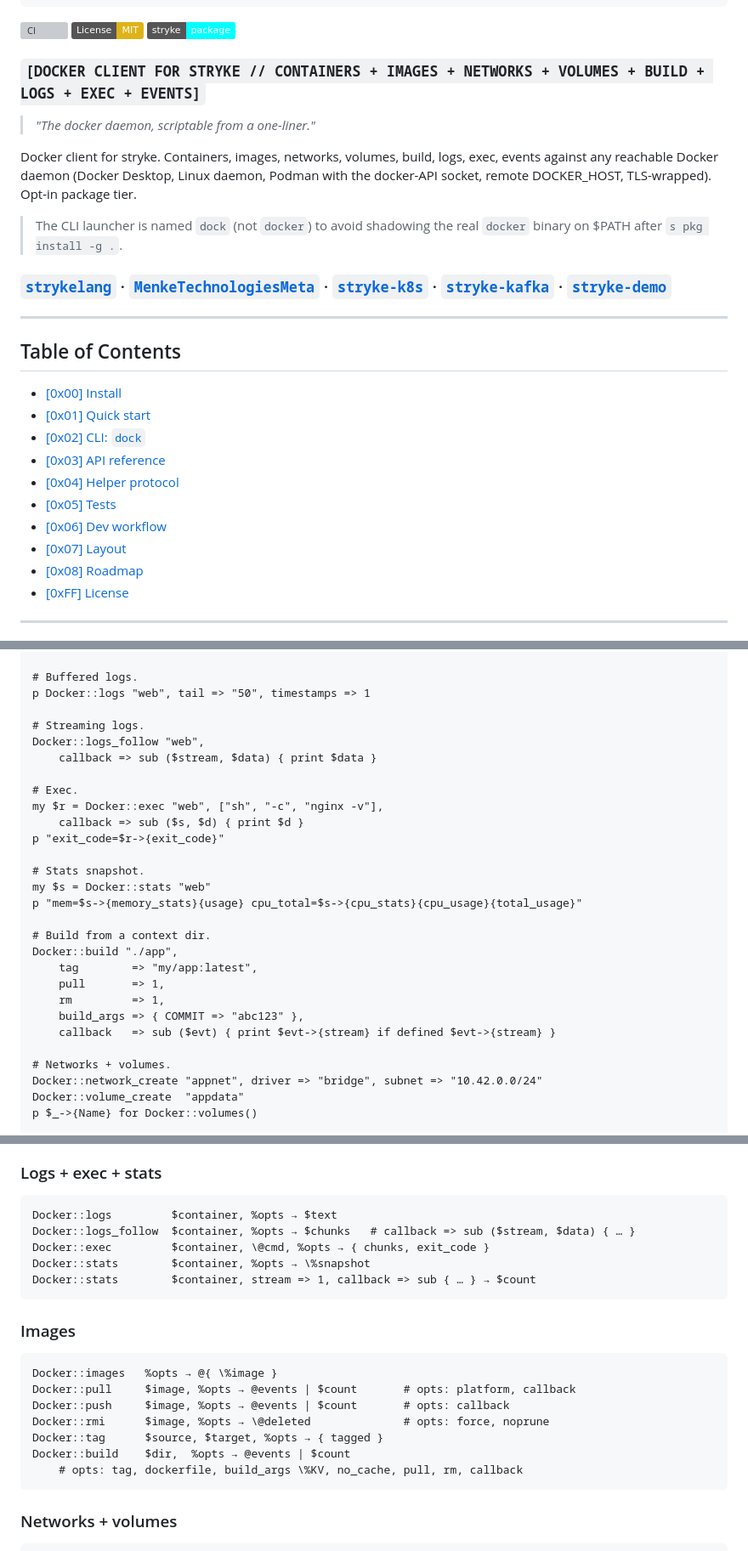
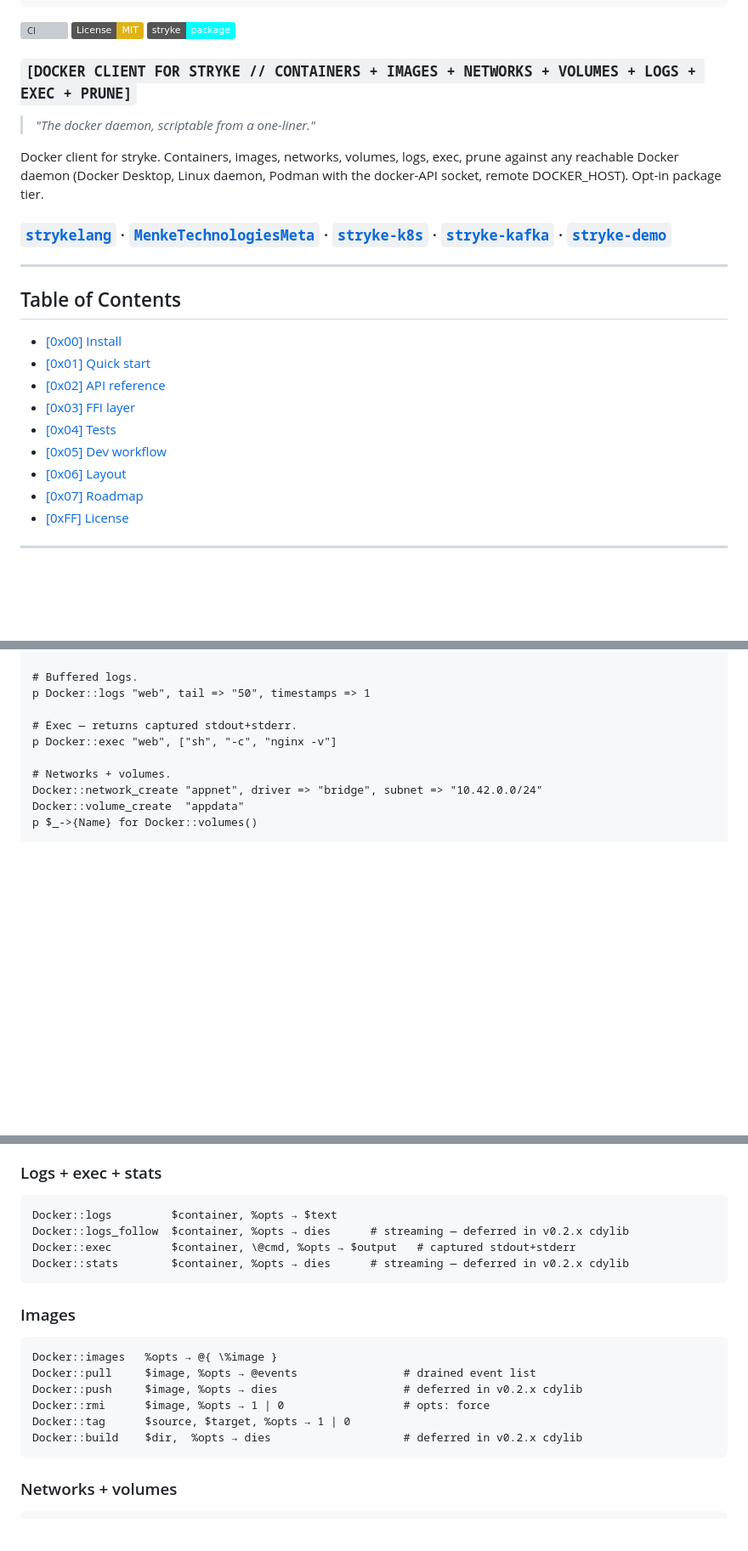
Before and after one commit to MenkeTechnologies/stryke-docker, a Markdown page: README.md, 3 parts joined by grey strips. Shown at 85% size. GitHub-like rendering; badges without logos; blank space fills up the shorter version; grey boxes are pictures that could not be loaded.

````diff
--- a/README.md
+++ b/README.md
@@ -12,17 +12,14 @@
 [![License: MIT](https://img.shields.io/badge/License-MIT-yellow.svg)](https://opensource.org/licenses/MIT)
 [![stryke](https://img.shields.io/badge/stryke-package-cyan.svg)](https://github.com/MenkeTechnologies/strykelang)
 
-### `[DOCKER CLIENT FOR STRYKE // CONTAINERS + IMAGES + NETWORKS + VOLUMES + BUILD + LOGS + EXEC + EVENTS]`
+### `[DOCKER CLIENT FOR STRYKE // CONTAINERS + IMAGES + NETWORKS + VOLUMES + LOGS + EXEC + PRUNE]`
 
 > *"The docker daemon, scriptable from a one-liner."*
 
-Docker client for stryke. Containers, images, networks, volumes, build,
-logs, exec, events against any reachable Docker daemon (Docker Desktop,
-Linux daemon, Podman with the docker-API socket, remote DOCKER_HOST,
-TLS-wrapped). Opt-in package tier.
-
-> The CLI launcher is named `dock` (not `docker`) to avoid shadowing
-> the real `docker` binary on $PATH after `s pkg install -g .`.
+Docker client for stryke. Containers, images, networks, volumes, logs,
+exec, prune against any reachable Docker daemon (Docker Desktop, Linux
+daemon, Podman with the docker-API socket, remote DOCKER_HOST). Opt-in
+package tier.
 
 ### [`strykelang`](https://github.com/MenkeTechnologies/strykelang) &middot; [`MenkeTechnologiesMeta`](https://github.com/MenkeTechnologies/MenkeTechnologiesMeta) · [`stryke-k8s`](https://github.com/MenkeTechnologies/stryke-k8s) · [`stryke-kafka`](https://github.com/MenkeTechnologies/stryke-kafka) · [`stryke-demo`](https://github.com/MenkeTechnologies/stryke-demo)
 
@@ -32,13 +29,12 @@ TLS-wrapped). Opt-in package tier.
 
 - [\[0x00\] Install](#0x00-install)
 - [\[0x01\] Quick start](#0x01-quick-start)
-- [\[0x02\] CLI: `dock`](#0x02-cli-dock)
-- [\[0x03\] API reference](#0x03-api-reference)
-- [\[0x04\] Helper protocol](#0x04-helper-protocol)
-- [\[0x05\] Tests](#0x05-tests)
-- [\[0x06\] Dev workflow](#0x06-dev-workflow)
-- [\[0x07\] Layout](#0x07-layout)
-- [\[0x08\] Roadmap](#0x08-roadmap)
+- [\[0x02\] API reference](#0x02-api-reference)
+- [\[0x03\] FFI layer](#0x03-ffi-layer)
+- [\[0x04\] Tests](#0x04-tests)
+- [\[0x05\] Dev workflow](#0x05-dev-workflow)
+- [\[0x06\] Layout](#0x06-layout)
+- [\[0x07\] Roadmap](#0x07-roadmap)
 - [\[0xFF\] License](#0xff-license)
 
 ---
@@ -98,26 +94,8 @@ for my $c (@web) {
 # Buffered logs.
 p Docker::logs "web", tail => "50", timestamps => 1
 
-# Streaming logs.
-Docker::logs_follow "web",
-    callback => sub ($stream, $data) { print $data }
-
-# Exec.
-my $r = Docker::exec "web", ["sh", "-c", "nginx -v"],
-    callback => sub ($s, $d) { print $d }
-p "exit_code=$r->{exit_code}"
-
-# Stats snapshot.
-my $s = Docker::stats "web"
-p "mem=$s->{memory_stats}{usage} cpu_total=$s->{cpu_stats}{cpu_usage}{total_usage}"
-
-# Build from a context dir.
-Docker::build "./app",
-    tag        => "my/app:latest",
-    pull       => 1,
-    rm         => 1,
-    build_args => { COMMIT => "abc123" },
-    callback   => sub ($evt) { print $evt->{stream} if defined $evt->{stream} }
+# Exec — returns captured stdout+stderr.
+p Docker::exec "web", ["sh", "-c", "nginx -v"]
 
 # Networks + volumes.
 Docker::network_create "appnet", driver => "bridge", subnet => "10.42.0.0/24"
@@ -226,22 +153,20 @@ network, workdir, user, hostname, restart, rm, tty`
 
 ```stryke
 Docker::logs         $container, %opts → $text
-Docker::logs_follow  $container, %opts → $chunks   # callback => sub ($stream, $data) { … }
-Docker::exec         $container, \@cmd, %opts → { chunks, exit_code }
-Docker::stats        $container, %opts → \%snapshot
-Docker::stats        $container, stream => 1, callback => sub { … } → $count
+Docker::logs_follow  $container, %opts → dies      # streaming — deferred in v0.2.x cdylib
+Docker::exec         $container, \@cmd, %opts → $output   # captured stdout+stderr
+Docker::stats        $container, %opts → dies      # streaming — deferred in v0.2.x cdylib
 ```
 
 ### Images
 
 ```stryke
 Docker::images   %opts → @{ \%image }
-Docker::pull     $image, %opts → @events | $count       # opts: platform, callback
-Docker::push     $image, %opts → @events | $count       # opts: callback
-Docker::rmi      $image, %opts → \@deleted              # opts: force, noprune
-Docker::tag      $source, $target, %opts → { tagged }
-Docker::build    $dir,  %opts → @events | $count
-    # opts: tag, dockerfile, build_args \%KV, no_cache, pull, rm, callback
+Docker::pull     $image, %opts → @events                # drained event list
+Docker::push     $image, %opts → dies                   # deferred in v0.2.x cdylib
+Docker::rmi      $image, %opts → 1 | 0                  # opts: force
+Docker::tag      $source, $target, %opts → 1 | 0
+Docker::build    $dir,  %opts → dies                    # deferred in v0.2.x cdylib
 ```
 
 ### Networks + volumes
````
Also changed, not shown: other parts of README.md (+20 -72 lines).
